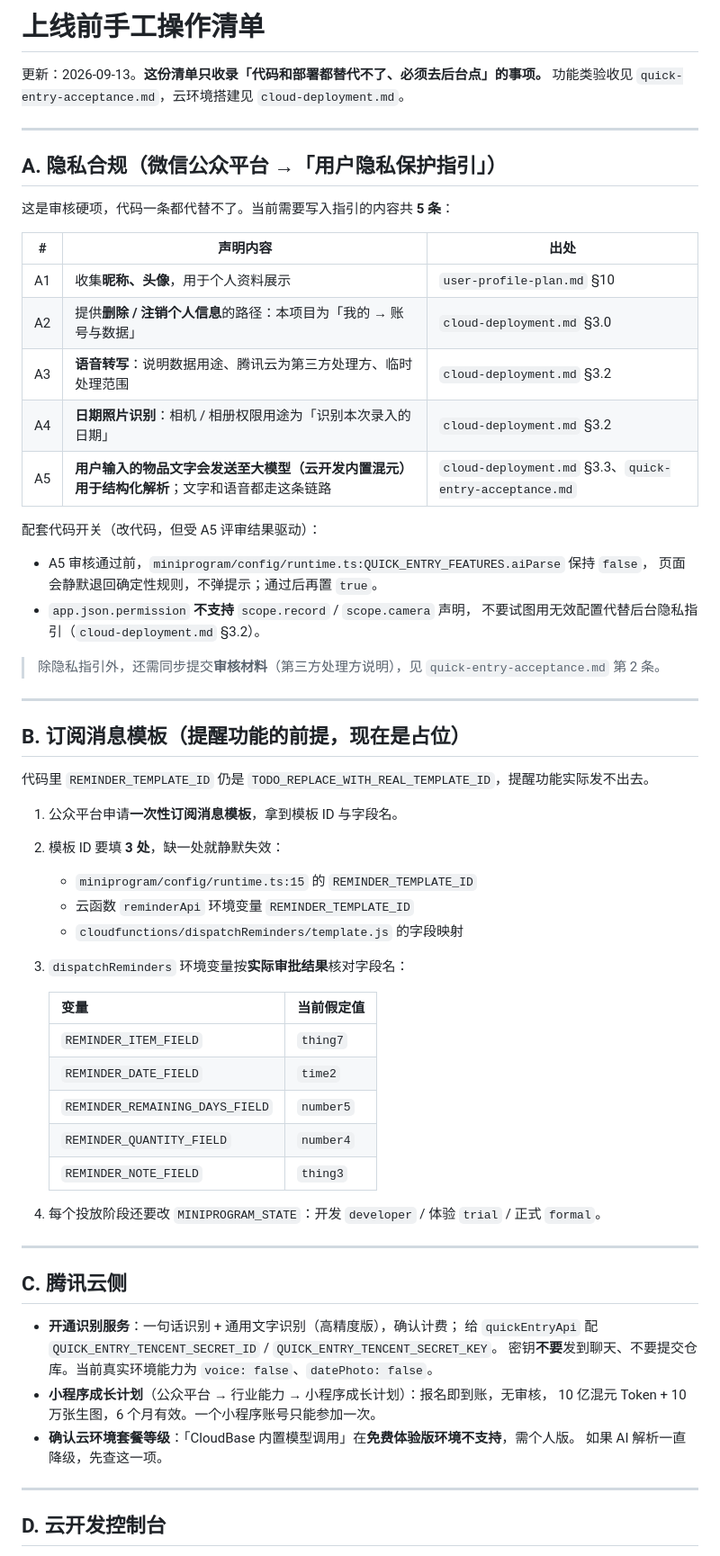
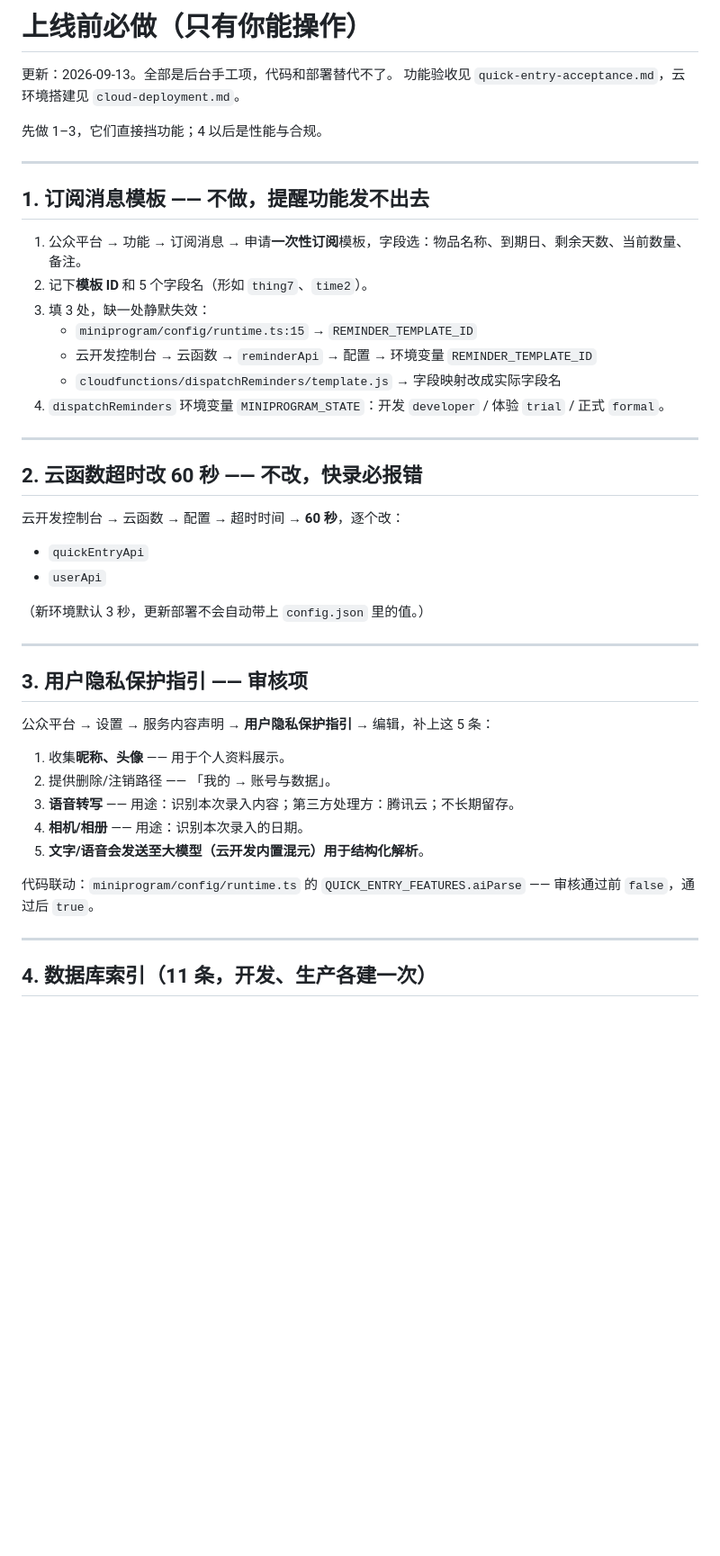
Before and after one commit to yangxl12/freshKeeper, a Markdown page: docs/launch-checklist.md, the part around one of its changes. Shown at 90% size. Rendered like a GitHub page; blank space fills up the shorter version.

```diff
--- a/docs/launch-checklist.md
+++ b/docs/launch-checklist.md
@@ -1,67 +1,48 @@
-# 上线前手工操作清单
+# 上线前必做（只有你能操作）
 
-更新：2026-09-13。**这份清单只收录「代码和部署都替代不了、必须去后台点」的事项。**
-功能类验收见 `quick-entry-acceptance.md`，云环境搭建见 `cloud-deployment.md`。
+更新：2026-09-13。全部是后台手工项，代码和部署替代不了。
+功能验收见 `quick-entry-acceptance.md`，云环境搭建见 `cloud-deployment.md`。
+
+先做 1–3，它们直接挡功能；4 以后是性能与合规。
 
 ---
 
-## A. 隐私合规（微信公众平台 →「用户隐私保护指引」）
+## 1. 订阅消息模板 —— 不做，提醒功能发不出去
 
-这是审核硬项，代码一条都代替不了。当前需要写入指引的内容共 **5 条**：
-
-| # | 声明内容 | 出处 |
-| --- | --- | --- |
-| A1 | 收集**昵称、头像**，用于个人资料展示 | `user-profile-plan.md` §10 |
-| A2 | 提供**删除 / 注销个人信息**的路径：本项目为「我的 → 账号与数据」 | `cloud-deployment.md` §3.0 |
-| A3 | **语音转写**：说明数据用途、腾讯云为第三方处理方、临时处理范围 | `cloud-deployment.md` §3.2 |
-| A4 | **日期照片识别**：相机 / 相册权限用途为「识别本次录入的日期」 | `cloud-deployment.md` §3.2 |
-| A5 | **用户输入的物品文字会发送至大模型（云开发内置混元）用于结构化解析**；文字和语音都走这条链路 | `cloud-deployment.md` §3.3、`quick-entry-acceptance.md` |
-
-配套代码开关（改代码，但受 A5 评审结果驱动）：
-
-- A5 审核通过前，`miniprogram/config/runtime.ts:QUICK_ENTRY_FEATURES.aiParse` 保持 `false`，
-  页面会静默退回确定性规则，不弹提示；通过后再置 `true`。
-- `app.json.permission` **不支持** `scope.record` / `scope.camera` 声明，
-  不要试图用无效配置代替后台隐私指引（`cloud-deployment.md` §3.2）。
-
-> 除隐私指引外，还需同步提交**审核材料**（第三方处理方说明），见 `quick-entry-acceptance.md` 第 2 条。
+1. 公众平台 → 功能 → 订阅消息 → 申请**一次性订阅**模板，字段选：物品名称、到期日、剩余天数、当前数量、备注。
+2. 记下**模板 ID** 和 5 个字段名（形如 `thing7`、`time2`）。
+3. 填 3 处，缺一处静默失效：
+   - `miniprogram/config/runtime.ts:15` → `REMINDER_TEMPLATE_ID`
+   - 云开发控制台 → 云函数 → `reminderApi` → 配置 → 环境变量 `REMINDER_TEMPLATE_ID`
+   - `cloudfunctions/dispatchReminders/template.js` → 字段映射改成实际字段名
+4. `dispatchReminders` 环境变量 `MINIPROGRAM_STATE`：开发 `developer` / 体验 `trial` / 正式 `formal`。
 
 ---
 
-## B. 订阅消息模板（提醒功能的前提，现在是占位）
+## 2. 云函数超时改 60 秒 —— 不改，快录必报错
 
-代码里 `REMINDER_TEMPLATE_ID` 仍是 `TODO_REPLACE_WITH_REAL_TEMPLATE_ID`，提醒功能实际发不出去。
+云开发控制台 → 云函数 → 配置 → 超时时间 → **60 秒**，逐个改：
 
-1. 公众平台申请**一次性订阅消息模板**，拿到模板 ID 与字段名。
-2. 模板 ID 要填 **3 处**，缺一处就静默失效：
-   - `miniprogram/config/runtime.ts:15` 的 `REMINDER_TEMPLATE_ID`
-   - 云函数 `reminderApi` 环境变量 `REMINDER_TEMPLATE_ID`
-   - `cloudfunctions/dispatchReminders/template.js` 的字段映射
-3. `dispatchReminders` 环境变量按**实际审批结果**核对字段名：
+- `quickEntryApi`
+- `userApi`
 
-   | 变量 | 当前假定值 |
-   | --- | --- |
-   | `REMINDER_ITEM_FIELD` | `thing7` |
-   | `REMINDER_DATE_FIELD` | `time2` |
-   | `REMINDER_REMAINING_DAYS_FIELD` | `number5` |
-   | `REMINDER_QUANTITY_FIELD` | `number4` |
-   | `REMINDER_NOTE_FIELD` | `thing3` |
-
-4. 每个投放阶段还要改 `MINIPROGRAM_STATE`：开发 `developer` / 体验 `trial` / 正式 `formal`。
+（新环境默认 3 秒，更新部署不会自动带上 `config.json` 里的值。）
 
 ---
 
-## C. 腾讯云侧
+## 3. 用户隐私保护指引 —— 审核项
 
-- **开通识别服务**：一句话识别 + 通用文字识别（高精度版），确认计费；
-  给 `quickEntryApi` 配 `QUICK_ENTRY_TENCENT_SECRET_ID` / `QUICK_ENTRY_TENCENT_SECRET_KEY`。
-  密钥**不要**发到聊天、不要提交仓库。当前真实环境能力为 `voice: false`、`datePhoto: false`。
-- **小程序成长计划**（公众平台 → 行业能力 → 小程序成长计划）：报名即到账，无审核，
-  10 亿混元 Token + 10 万张生图，6 个月有效。一个小程序账号只能参加一次。
-- **确认云环境套餐等级**：「CloudBase 内置模型调用」在**免费体验版环境不支持**，需个人版。
-  如果 AI 解析一直降级，先查这一项。
+公众平台 → 设置 → 服务内容声明 → **用户隐私保护指引** → 编辑，补上这 5 条：
+
+1. 收集**昵称、头像** —— 用于个人资料展示。
+2. 提供删除/注销路径 —— 「我的 → 账号与数据」。
+3. **语音转写** —— 用途：识别本次录入内容；第三方处理方：腾讯云；不长期留存。
+4. **相机/相册** —— 用途：识别本次录入的日期。
+5. **文字/语音会发送至大模型（云开发内置混元）用于结构化解析**。
+
+代码联动：`miniprogram/config/runtime.ts` 的 `QUICK_ENTRY_FEATURES.aiParse` —— 审核通过前 `false`，通过后 `true`。
 
 ---
 
-## D. 云开发控制台
+## 4. 数据库索引（11 条，开发、生产各建一次）
 
```
Also changed, not shown: other parts of docs/launch-checklist.md (+93 -27 lines).
